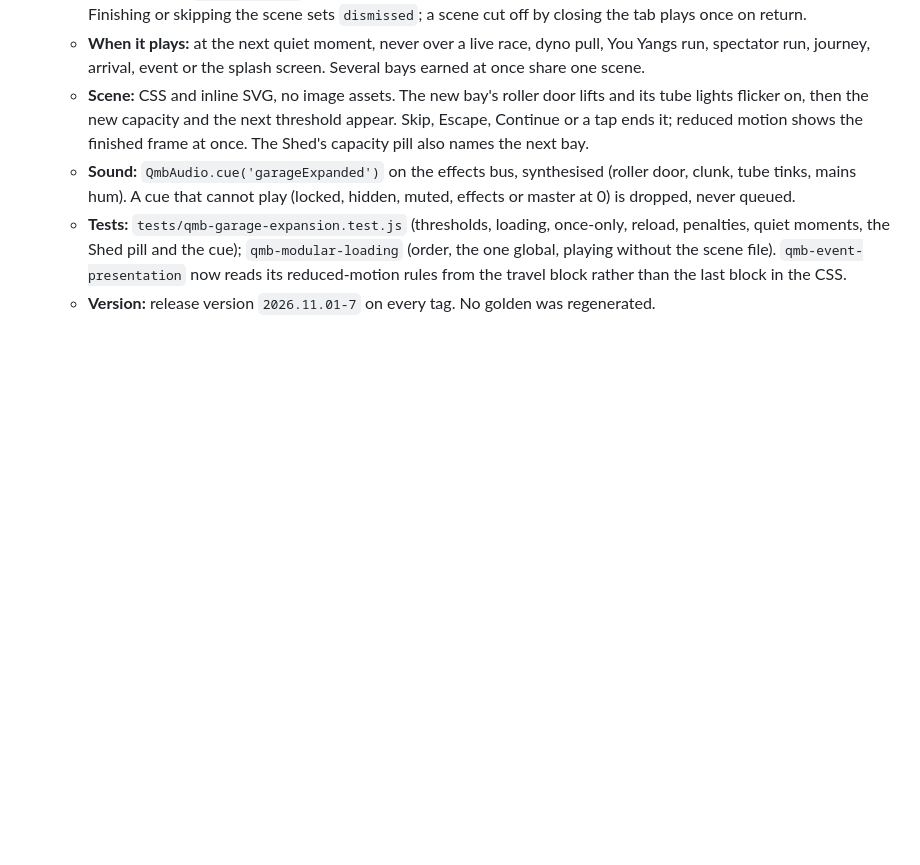
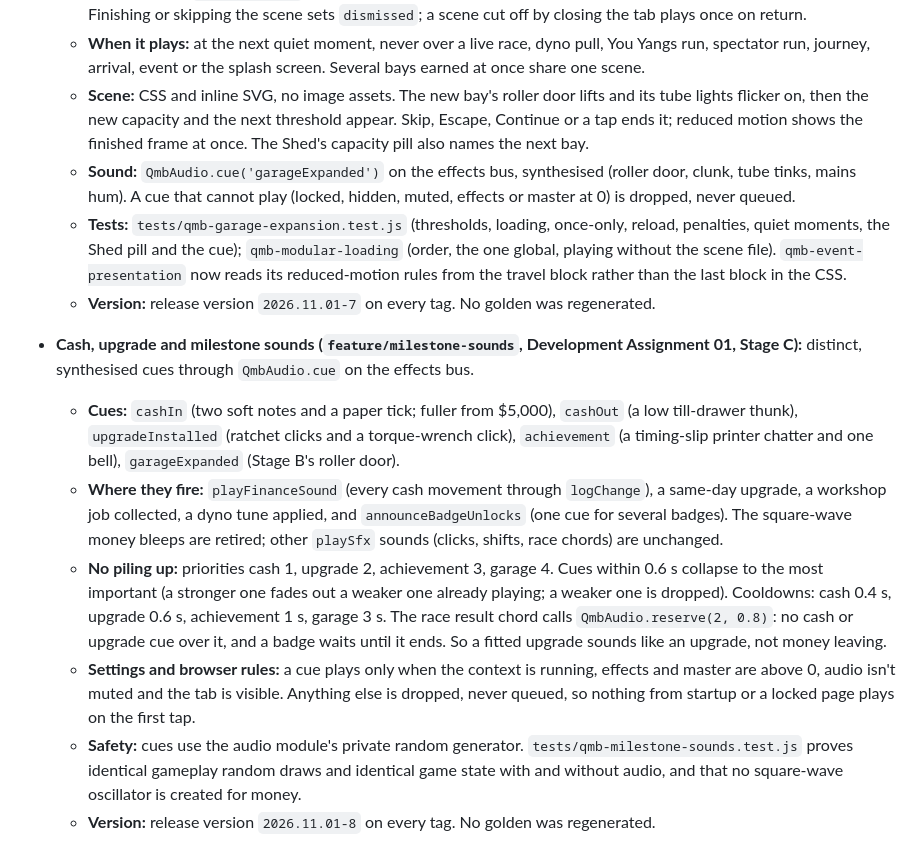
Before and after one commit to jagasson1-cmd/Legal-Drag-Racing-Victoria, a Markdown page: docs/MODULARISATION.md, the part around the change. Rendered like a GitHub page; blank space fills up the shorter version.

Commit message:
Document the cash, upgrade and milestone cues and their overlap rules
Co-Authored-By: Claude Opus 5.5 <noreply@anthropic.com>

```diff
--- a/docs/MODULARISATION.md
+++ b/docs/MODULARISATION.md
@@ -208,3 +208,11 @@ The shared test loader (`tests/helpers/game-source.js`) reads every file with LF
   - **Sound:** `QmbAudio.cue('garageExpanded')` on the effects bus, synthesised (roller door, clunk, tube tinks, mains hum). A cue that cannot play (locked, hidden, muted, effects or master at 0) is dropped, never queued.
   - **Tests:** `tests/qmb-garage-expansion.test.js` (thresholds, loading, once-only, reload, penalties, quiet moments, the Shed pill and the cue); `qmb-modular-loading` (order, the one global, playing without the scene file). `qmb-event-presentation` now reads its reduced-motion rules from the travel block rather than the last block in the CSS.
   - **Version:** release version `2026.11.01-7` on every tag. No golden was regenerated.
+
+- **Cash, upgrade and milestone sounds (`feature/milestone-sounds`, Development Assignment 01, Stage C):** distinct, synthesised cues through `QmbAudio.cue` on the effects bus.
+  - **Cues:** `cashIn` (two soft notes and a paper tick; fuller from $5,000), `cashOut` (a low till-drawer thunk), `upgradeInstalled` (ratchet clicks and a torque-wrench click), `achievement` (a timing-slip printer chatter and one bell), `garageExpanded` (Stage B's roller door).
+  - **Where they fire:** `playFinanceSound` (every cash movement through `logChange`), a same-day upgrade, a workshop job collected, a dyno tune applied, and `announceBadgeUnlocks` (one cue for several badges). The square-wave money bleeps are retired; other `playSfx` sounds (clicks, shifts, race chords) are unchanged.
+  - **No piling up:** priorities cash 1, upgrade 2, achievement 3, garage 4. Cues within 0.6 s collapse to the most important (a stronger one fades out a weaker one already playing; a weaker one is dropped). Cooldowns: cash 0.4 s, upgrade 0.6 s, achievement 1 s, garage 3 s. The race result chord calls `QmbAudio.reserve(2, 0.8)`: no cash or upgrade cue over it, and a badge waits until it ends. So a fitted upgrade sounds like an upgrade, not money leaving.
+  - **Settings and browser rules:** a cue plays only when the context is running, effects and master are above 0, audio isn't muted and the tab is visible. Anything else is dropped, never queued, so nothing from startup or a locked page plays on the first tap.
+  - **Safety:** cues use the audio module's private random generator. `tests/qmb-milestone-sounds.test.js` proves identical gameplay random draws and identical game state with and without audio, and that no square-wave oscillator is created for money.
+  - **Version:** release version `2026.11.01-8` on every tag. No golden was regenerated.
```
